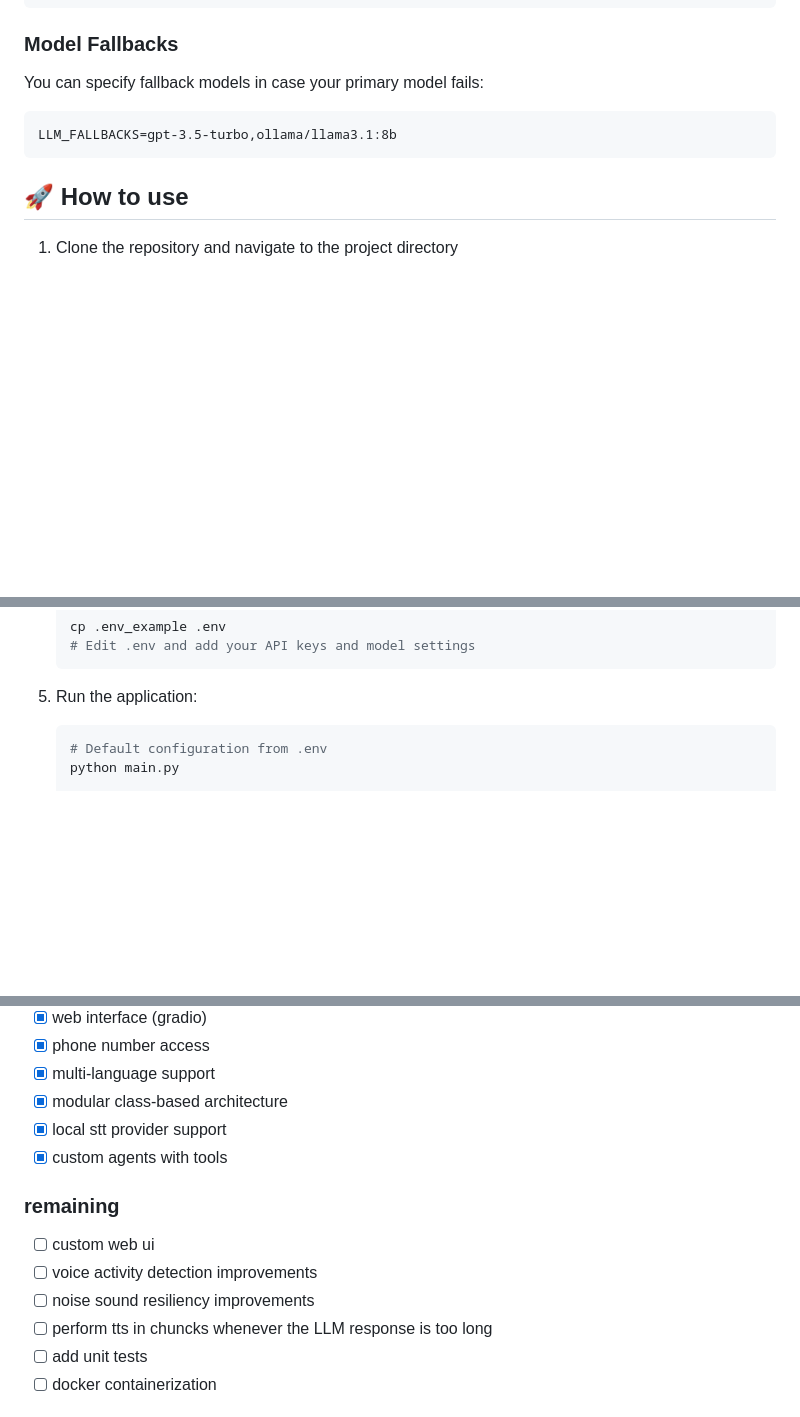
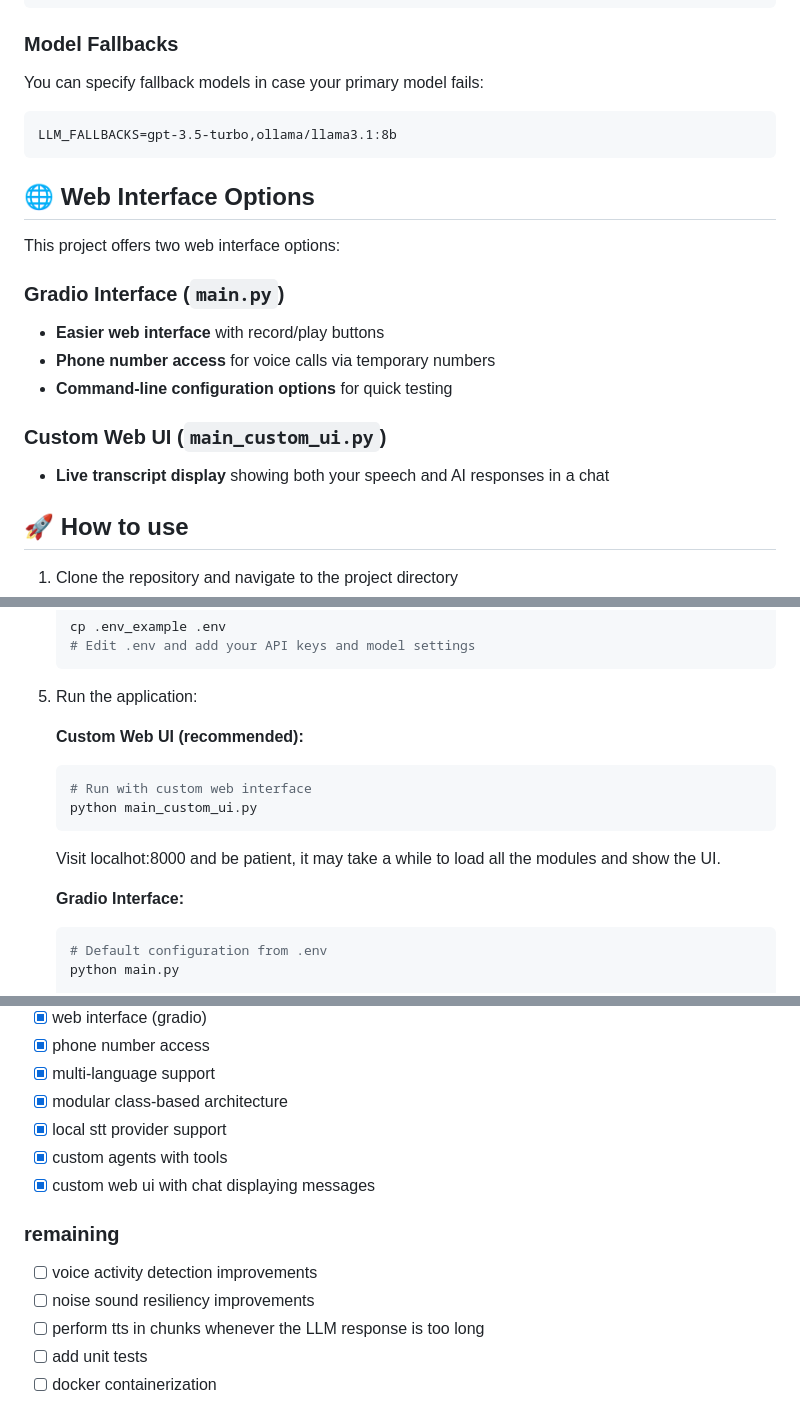
Before and after one commit to enricollen/fastRTC-voice-agent, a Markdown page: README.md, 3 parts joined by grey strips. GitHub-like rendering; blank space fills up the shorter version.

````diff
--- a/README.md
+++ b/README.md
@@ -259,6 +259,18 @@ You can specify fallback models in case your primary model fails:
 LLM_FALLBACKS=gpt-3.5-turbo,ollama/llama3.1:8b
 ```
 
+## 🌐 Web Interface Options
+
+This project offers two web interface options:
+
+### Gradio Interface (`main.py`)
+- **Easier web interface** with record/play buttons
+- **Phone number access** for voice calls via temporary numbers
+- **Command-line configuration options** for quick testing
+
+### Custom Web UI (`main_custom_ui.py`)
+- **Live transcript display** showing both your speech and AI responses in a chat
+
 ## 🚀 How to use
 
 1. Clone the repository and navigate to the project directory
@@ -284,6 +296,15 @@ LLM_FALLBACKS=gpt-3.5-turbo,ollama/llama3.1:8b
    ```
 
 5. Run the application:
+
+   **Custom Web UI (recommended):**
+   ```bash
+   # Run with custom web interface
+   python main_custom_ui.py
+   ```
+   Visit localhot:8000 and be patient, it may take a while to load all the modules and show the UI.
+
+   **Gradio Interface:**
    ```bash
    # Default configuration from .env
    python main.py
@@ -315,12 +336,12 @@ LLM_FALLBACKS=gpt-3.5-turbo,ollama/llama3.1:8b
 - [x] modular class-based architecture
 - [x] local stt provider support
 - [x] custom agents with tools
+- [x] custom web ui with chat displaying messages
 
 ### remaining
-- [ ] custom web ui
 - [ ] voice activity detection improvements
 - [ ] noise sound resiliency improvements
-- [ ] perform tts in chuncks whenever the LLM response is too long
+- [ ] perform tts in chunks whenever the LLM response is too long
 - [ ] add unit tests
 - [ ] docker containerization
 
````
Also changed, not shown: other parts of README.md (+1 -1 lines).
